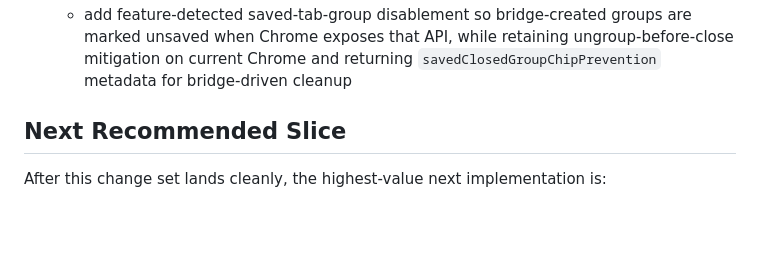
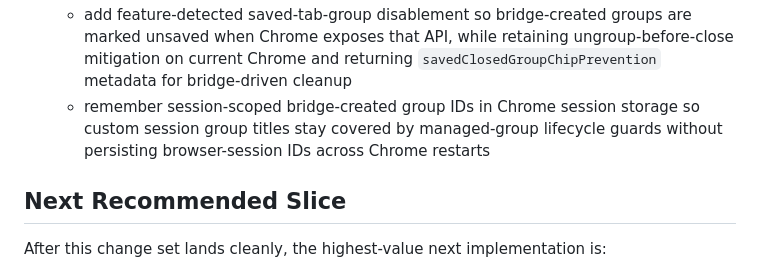
Before and after one commit to shutovdef-dotcom/codex-chrome-bridge, a Markdown page: docs/COMPETITIVE-ROADMAP.md, the part around the change. Drawn GitHub-style; blank space fills up the shorter version.

Commit message:
docs: document roadmap session group id coverage

```diff
--- a/docs/COMPETITIVE-ROADMAP.md
+++ b/docs/COMPETITIVE-ROADMAP.md
@@ -284,6 +284,7 @@ This repository iteration implements the merged Phase 0-4 roadmap:
   - add `strict` workspace policy mode to block outside tabs even when external-tab override is passed
   - split the extension service worker into focused modules for debugger sessions, trace action wrappers, error classification, human prompt lifecycle, keyboard event mapping, navigation/workspace actions, offscreen lifecycle, page artifact capture, injected page execution, page interaction actions, page inspection/read actions, injected page scripts, private browser-data actions, runtime actions, safety gates, tab cleanup, tab/group response serialization, tab-load polling, workspace policy normalization, and workspace tab targeting
   - add feature-detected saved-tab-group disablement so bridge-created groups are marked unsaved when Chrome exposes that API, while retaining ungroup-before-close mitigation on current Chrome and returning `savedClosedGroupChipPrevention` metadata for bridge-driven cleanup
+  - remember session-scoped bridge-created group IDs in Chrome session storage so custom session group titles stay covered by managed-group lifecycle guards without persisting browser-session IDs across Chrome restarts
 
 ## Next Recommended Slice
 
```
